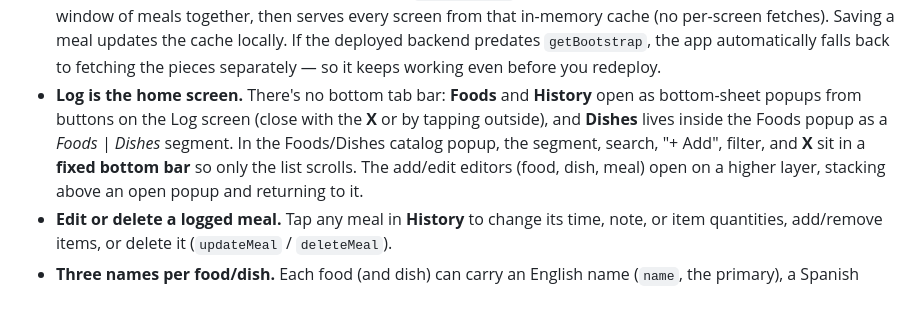
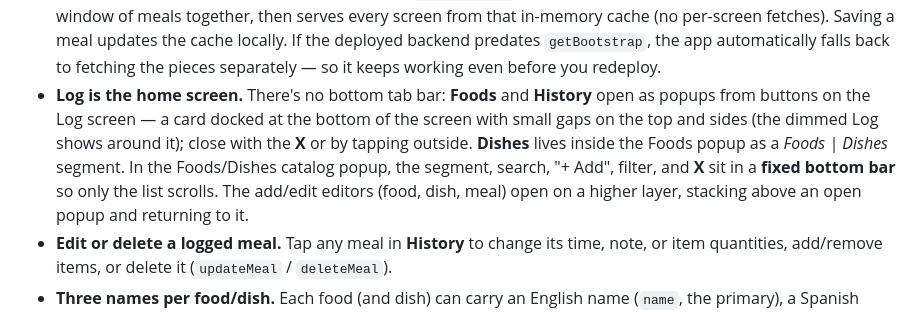
Before and after one commit to gpros/dross, a Markdown page: README.md, the part around the change. GitHub-like rendering.

Commit message:
Docs: describe the popup as a bottom-docked card (not a full bottom-sheet)
Co-Authored-By: Claude Opus 4.8 <noreply@anthropic.com>

```diff
--- a/README.md
+++ b/README.md
@@ -190,11 +190,11 @@ exists. It's idempotent (skips foods you already have) and you can delete the fi
   in-memory cache (no per-screen fetches). Saving a meal updates the cache locally. If the
   deployed backend predates `getBootstrap`, the app automatically falls back to fetching the
   pieces separately — so it keeps working even before you redeploy.
-- **Log is the home screen.** There's no bottom tab bar: **Foods** and **History** open as
-  bottom-sheet popups from buttons on the Log screen (close with the **X** or by tapping outside),
-  and **Dishes** lives inside the Foods popup as a *Foods | Dishes* segment. In the Foods/Dishes
-  catalog popup, the segment, search, "+ Add", filter, and **X** sit in a **fixed bottom bar** so
-  only the list scrolls. The add/edit editors (food, dish, meal) open on a higher layer, stacking
+- **Log is the home screen.** There's no bottom tab bar: **Foods** and **History** open as popups
+  from buttons on the Log screen — a card docked at the bottom of the screen with small gaps on the
+  top and sides (the dimmed Log shows around it); close with the **X** or by tapping outside. **Dishes**
+  lives inside the Foods popup as a *Foods | Dishes* segment. In the Foods/Dishes catalog popup, the
+  segment, search, "+ Add", filter, and **X** sit in a **fixed bottom bar** so only the list scrolls. The add/edit editors (food, dish, meal) open on a higher layer, stacking
   above an open popup and returning to it.
 - **Edit or delete a logged meal.** Tap any meal in **History** to change its time, note, or
   item quantities, add/remove items, or delete it (`updateMeal` / `deleteMeal`).
```
